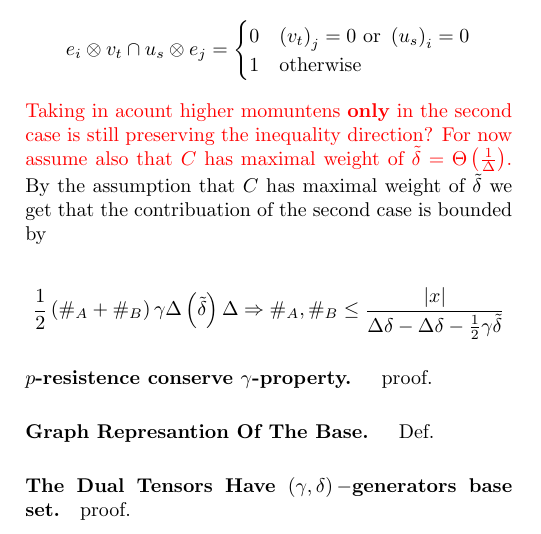
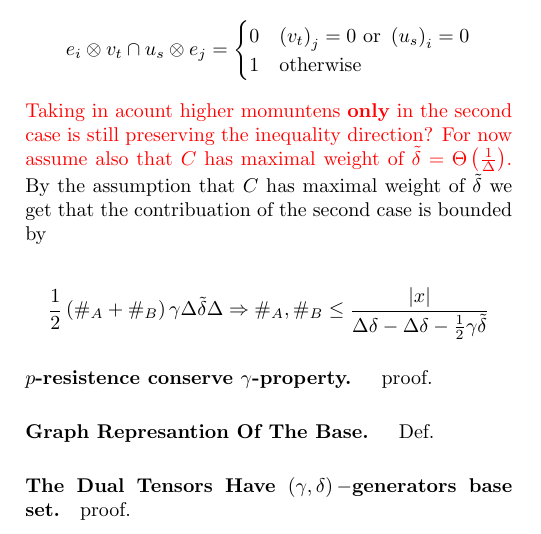
Before and after one commit to dudupo/Academic, a LaTeX document (projects/NLTES_project/ltc_v2.tex): part of one column of page 1 of 4, cut so that both start at the same text. Compiled offline with pdfLaTeX.

Commit message:
compiling -Mon Sep 19 06:12:14 PM IDT 2022

```diff
--- a/projects/NLTES_project/ltc_v2.tex
+++ b/projects/NLTES_project/ltc_v2.tex
@@ -129,7 +129,7 @@
 
 	\begin{equation*}
 	  \begin{split}
-	    & \frac{1}{2}\left( \#_{A}+\#_{B} \right)\gamma\Delta\left( \tilde{\delta} \right)\Delta \Rightarrow \#_{A},\#_{B} \le \frac{|x|}{\Delta\delta - \Delta\delta - \frac{1}{2}\gamma\tilde{\delta}}
+	    & \frac{1}{2}\left( \#_{A}+\#_{B} \right)\gamma\Delta\tilde{\delta}\Delta \Rightarrow \#_{A},\#_{B} \le \frac{|x|}{\Delta\delta - \Delta\delta - \frac{1}{2}\gamma\tilde{\delta}}
 	  \end{split}
 	\end{equation*}
 	\paragraph{$p$-resistence conserve $\gamma$-property. } proof.
```
Also changed, not shown: projects/pdfs/ltc_v2.pdf.
